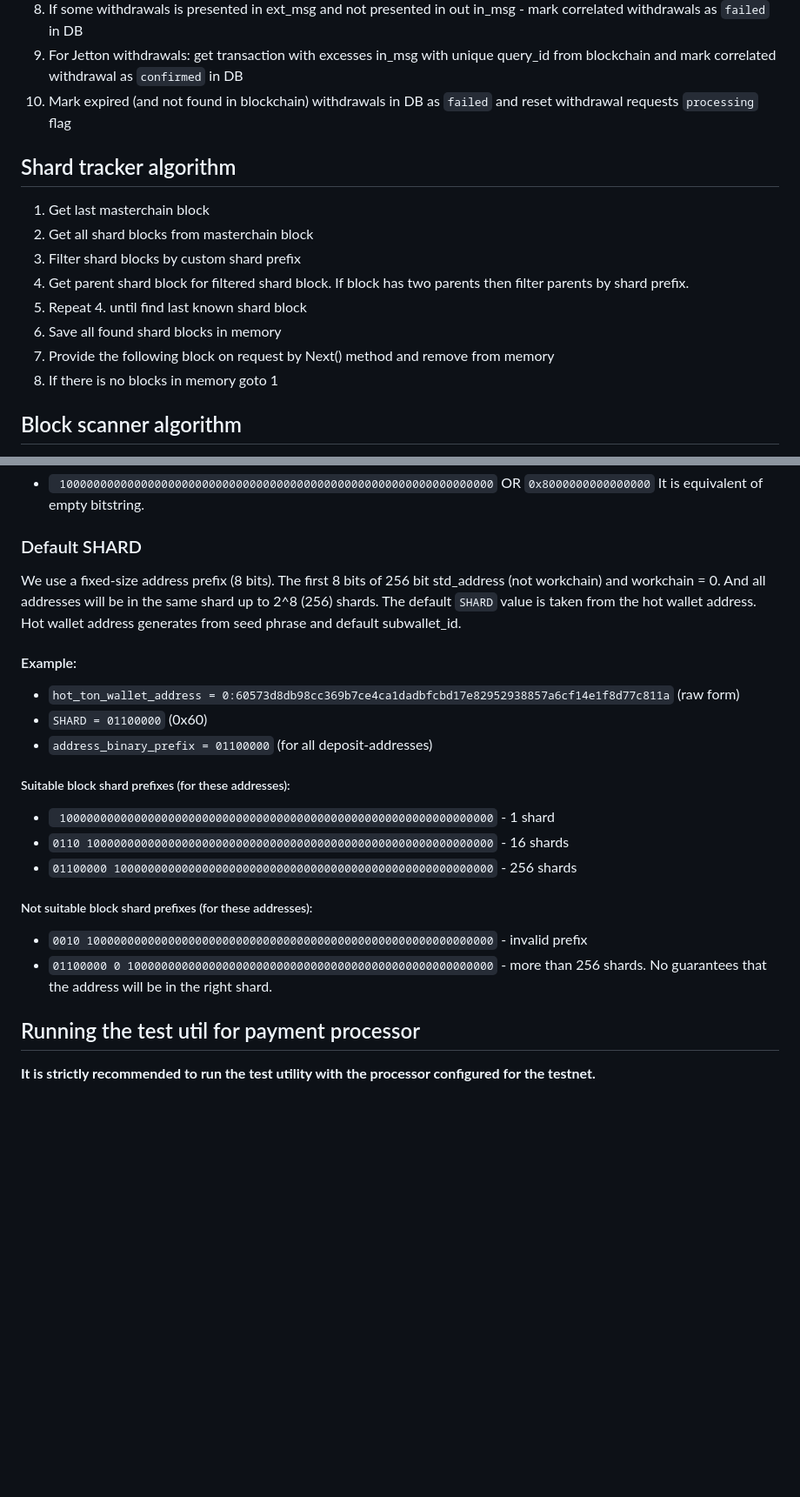
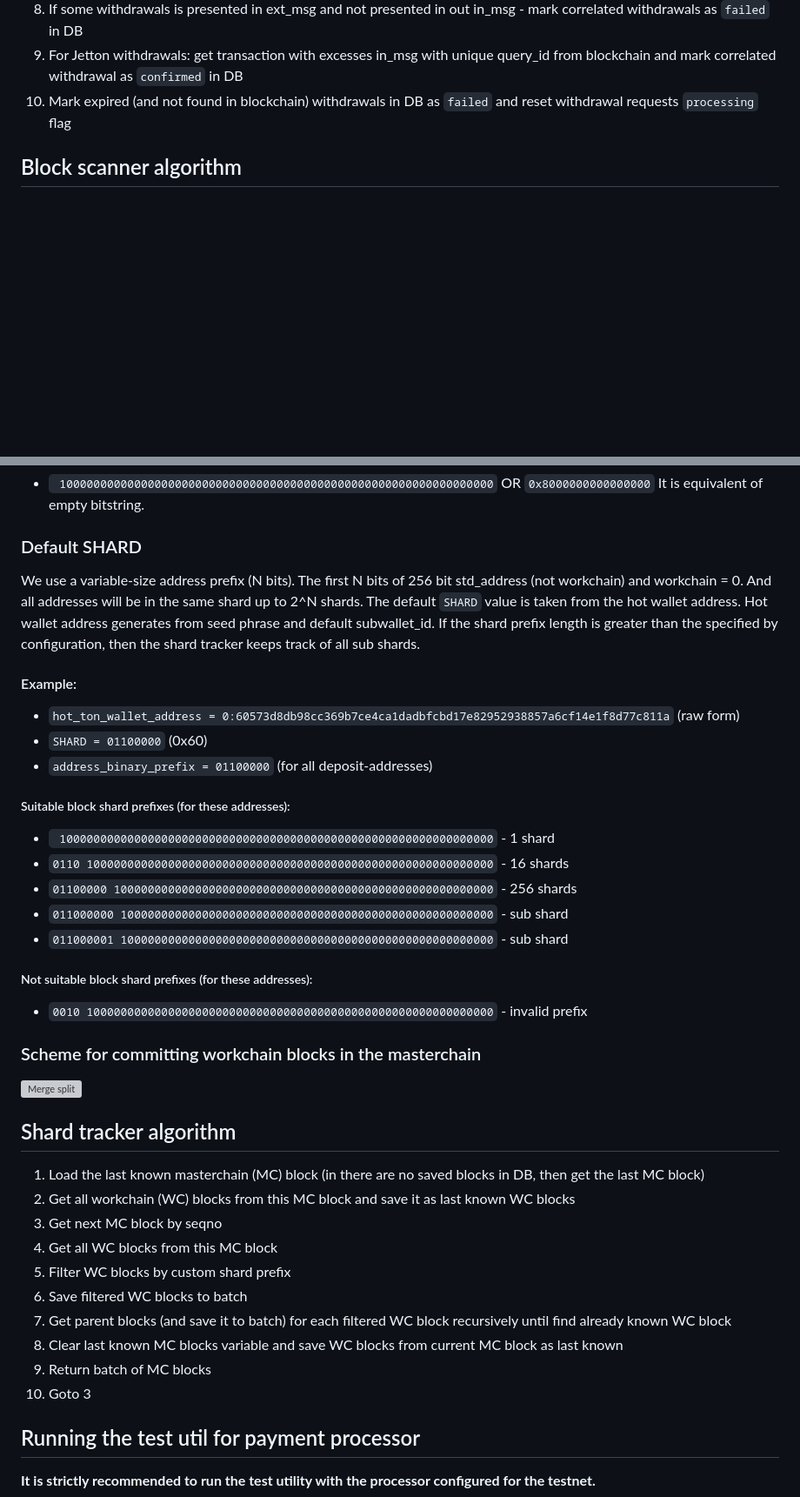
Before and after one commit to gobicycle/bicycle, a Markdown page: technical_notes.md, 2 parts joined by grey strips. Shown at 87% size. Rendered like a GitHub page; blank space fills up the shorter version; grey boxes are pictures that could not be loaded.

Commit message:
new shard tracker algo

```diff
--- a/technical_notes.md
+++ b/technical_notes.md
@@ -153,15 +153,7 @@ In order for the Jetton wallet to have a suitable address for the shard, the pro
 9. For Jetton withdrawals: get transaction with excesses in_msg with unique query_id from blockchain and mark correlated withdrawal as `confirmed` in DB
 10. Mark expired (and not found in blockchain) withdrawals in DB as `failed` and reset withdrawal requests `processing` flag
 
-## Shard tracker algorithm
-1. Get last masterchain block
-2. Get all shard blocks from masterchain block
-3. Filter shard blocks by custom shard prefix
-4. Get parent shard block for filtered shard block. If block has two parents then filter parents by shard prefix.
-5. Repeat 4. until find last known shard block
-6. Save all found shard blocks in memory
-7. Provide the following block on request by Next() method and remove from memory
-8. If there is no blocks in memory goto 1
+
 
 ## Block scanner algorithm
 1. Get next shard block with custom shard prefix from shard tracker
@@ -264,9 +256,10 @@ There are three levels of warnings:
   It is equivalent of empty bitstring.
 
 ### Default SHARD
-We use a fixed-size address prefix (8 bits). The first 8 bits of 256 bit std_address (not workchain) and workchain = 0.
-And all addresses will be in the same shard up to 2^8 (256) shards.
+We use a variable-size address prefix (N bits). The first N bits of 256 bit std_address (not workchain) and workchain = 0.
+And all addresses will be in the same shard up to 2^N shards.
 The default `SHARD` value is taken from the hot wallet address. Hot wallet address generates from seed phrase and default subwallet_id.
+If the shard prefix length is greater than the specified by configuration, then the shard tracker keeps track of all sub shards.
 
 #### Example:
 * `hot_ton_wallet_address = 0:60573d8db98cc369b7ce4ca1dadbfcbd17e82952938857a6cf14e1f8d77c811a` (raw form)
@@ -277,10 +270,27 @@ The default `SHARD` value is taken from the hot wallet address. Hot wallet addre
 * ` 1000000000000000000000000000000000000000000000000000000000000000` - 1 shard
 * `0110 100000000000000000000000000000000000000000000000000000000000`  - 16 shards
 * `01100000 10000000000000000000000000000000000000000000000000000000`  - 256 shards
+* `011000000 1000000000000000000000000000000000000000000000000000000`  - sub shard
+* `011000001 1000000000000000000000000000000000000000000000000000000`  - sub shard
 
 ##### Not suitable block shard prefixes (for these addresses):
 * `0010 100000000000000000000000000000000000000000000000000000000000`  - invalid prefix
-* `01100000 0 100000000000000000000000000000000000000000000000000000`  - more than 256 shards. No guarantees that the address will be in the right shard.
+
+### Scheme for committing workchain blocks in the masterchain
+![Merge split](docs/src/merge_split.png)
+
+## Shard tracker algorithm
+
+1. Load the last known masterchain (MC) block (in there are no saved blocks in DB, then get the last MC block)
+2. Get all workchain (WC) blocks from this MC block and save it as last known WC blocks
+3. Get next MC block by seqno
+4. Get all WC blocks from this MC block
+5. Filter WC blocks by custom shard prefix
+6. Save filtered WC blocks to batch
+7. Get parent blocks (and save it to batch) for each filtered WC block recursively until find already known WC block
+8. Clear last known MC blocks variable and save WC blocks from current MC block as last known
+9. Return batch of MC blocks
+10. Goto 3
 
 ## Running the test util for payment processor
 **It is strictly recommended to run the test utility with the processor configured for the testnet.**
```
